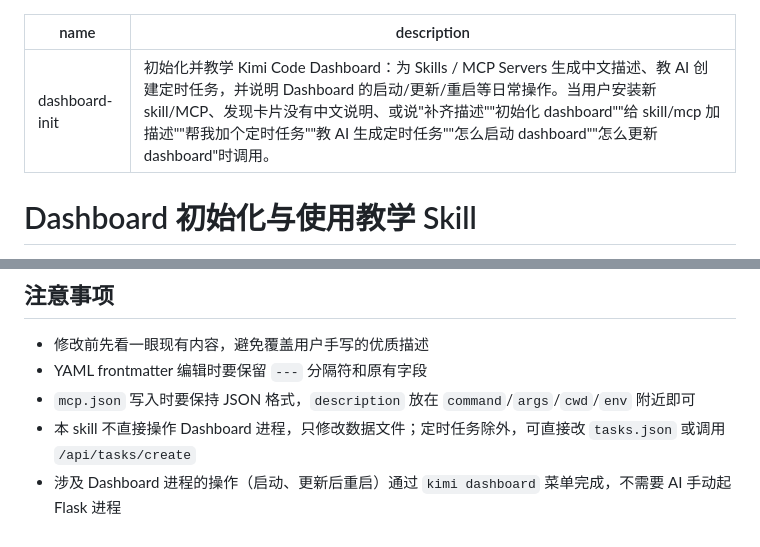
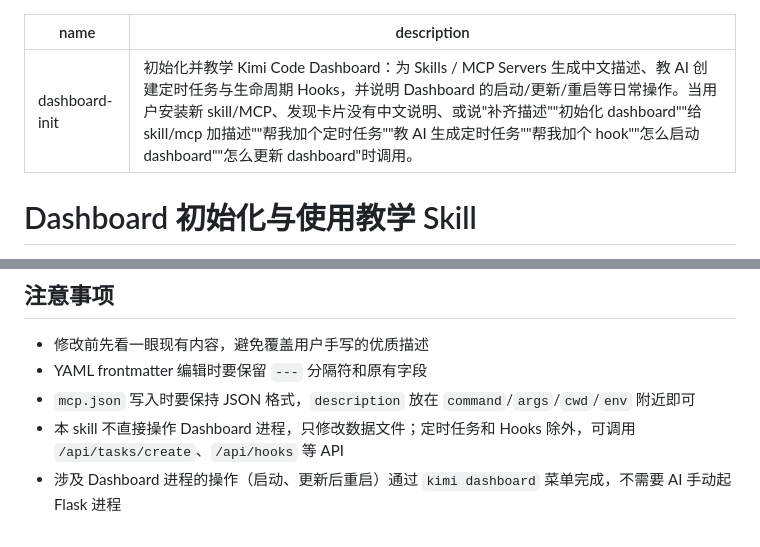
Before and after one commit to perinchiang/kimi-code-dashboard, a Markdown page: skills/dashboard-init/SKILL.md, 2 parts joined by grey strips. Rendered like a GitHub page.

```diff
--- a/skills/dashboard-init/SKILL.md
+++ b/skills/dashboard-init/SKILL.md
@@ -1,6 +1,6 @@
 ---
 name: dashboard-init
-description: 初始化并教学 Kimi Code Dashboard：为 Skills / MCP Servers 生成中文描述、教 AI 创建定时任务，并说明 Dashboard 的启动/更新/重启等日常操作。当用户安装新 skill/MCP、发现卡片没有中文说明、或说"补齐描述""初始化 dashboard""给 skill/mcp 加描述""帮我加个定时任务""教 AI 生成定时任务""怎么启动 dashboard""怎么更新 dashboard"时调用。
+description: 初始化并教学 Kimi Code Dashboard：为 Skills / MCP Servers 生成中文描述、教 AI 创建定时任务与生命周期 Hooks，并说明 Dashboard 的启动/更新/重启等日常操作。当用户安装新 skill/MCP、发现卡片没有中文说明、或说"补齐描述""初始化 dashboard""给 skill/mcp 加描述""帮我加个定时任务""教 AI 生成定时任务""帮我加个 hook""怎么启动 dashboard""怎么更新 dashboard"时调用。
 ---
 
 # Dashboard 初始化与使用教学 Skill
@@ -226,5 +289,5 @@ print(r.json())
 - 修改前先看一眼现有内容，避免覆盖用户手写的优质描述
 - YAML frontmatter 编辑时要保留 `---` 分隔符和原有字段
 - `mcp.json` 写入时要保持 JSON 格式，`description` 放在 `command`/`args`/`cwd`/`env` 附近即可
-- 本 skill 不直接操作 Dashboard 进程，只修改数据文件；定时任务除外，可直接改 `tasks.json` 或调用 `/api/tasks/create`
+- 本 skill 不直接操作 Dashboard 进程，只修改数据文件；定时任务和 Hooks 除外，可调用 `/api/tasks/create`、`/api/hooks` 等 API
 - 涉及 Dashboard 进程的操作（启动、更新后重启）通过 `kimi dashboard` 菜单完成，不需要 AI 手动起 Flask 进程
```
Also changed, not shown: other parts of skills/dashboard-init/SKILL.md (+64 -1 lines).
